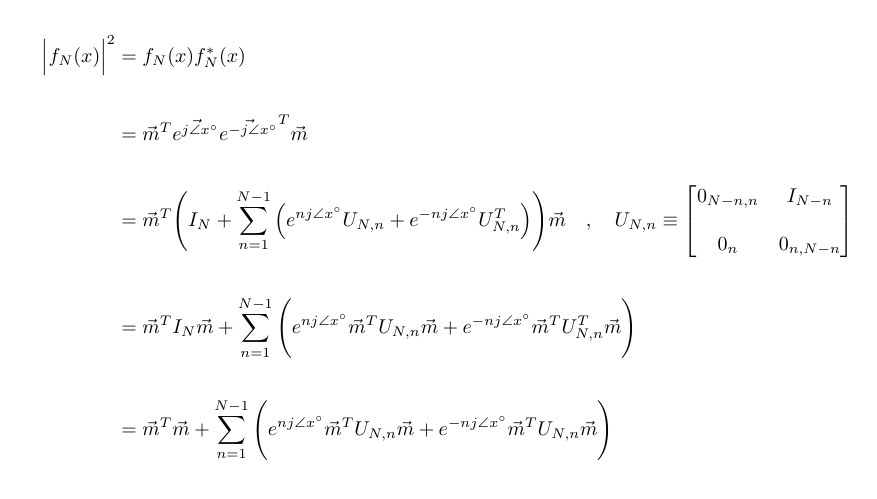
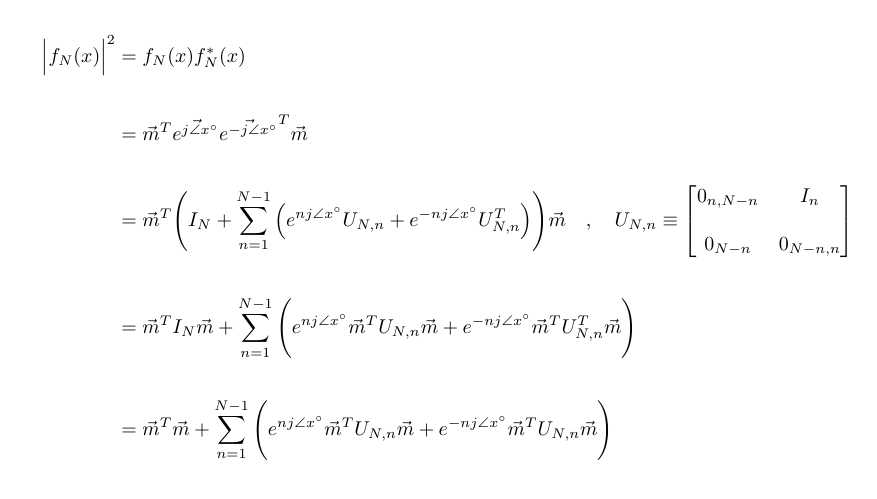
Before and after one commit to romero-eng/ubiquitous-enigma, a LaTeX document (equations.tex): part of the page, cut so that both start at the same text. Compiled offline with pdfLaTeX.

Commit message:
Corrected an indexing error

```diff
--- a/equations.tex
+++ b/equations.tex
@@ -43,8 +43,8 @@
     \Big|f_{N}(x)\Big|^{2}&= f_{N}(x)f^{*}_{N}(x) \\ \\
                           &= \vec{m}^{T}\vec{e^{j\angle{x}^{\circ}}}\vec{e^{-j\angle{x}^{\circ}}}^{T}\vec{m} \\ \\
                           &= \vec{m}^{T}\Bigg(I_{N} + \sum_{n=1}^{N - 1}\Big(e^{nj\angle{x}^{\circ}}U_{N, n} + e^{-nj\angle{x}^{\circ}}U_{N, n}^{T}\Big)\Bigg)\vec{m} \quad , \quad U_{N, n} \equiv \begin{bmatrix}
-                                                                                                                                                                                                        0_{N - n, n} & I_{N - n} \\ \\
-                                                                                                                                                                                                        0_{n} & 0_{n, N - n}
+                                                                                                                                                                                                        0_{n, N - n} & I_{n} \\ \\
+                                                                                                                                                                                                        0_{N - n} & 0_{N - n, n}
                                                                                                                                                                                                       \end{bmatrix} \\ \\
                           &= \vec{m}^{T}I_{N}\vec{m} + \sum_{n=1}^{N - 1}\Bigg(e^{nj\angle{x}^{\circ}}\vec{m}^{T}U_{N, n}\vec{m} + e^{-nj\angle{x}^{\circ}}\vec{m}^{T}U_{N, n}^{T}\vec{m}\Bigg) \\ \\
                           &= \vec{m}^{T}\vec{m} + \sum_{n=1}^{N - 1}\Bigg(e^{nj\angle{x}^{\circ}}\vec{m}^{T}U_{N, n}\vec{m} + e^{-nj\angle{x}^{\circ}}\vec{m}^{T}U_{N, n}\vec{m}\Bigg) \\ \\
```
